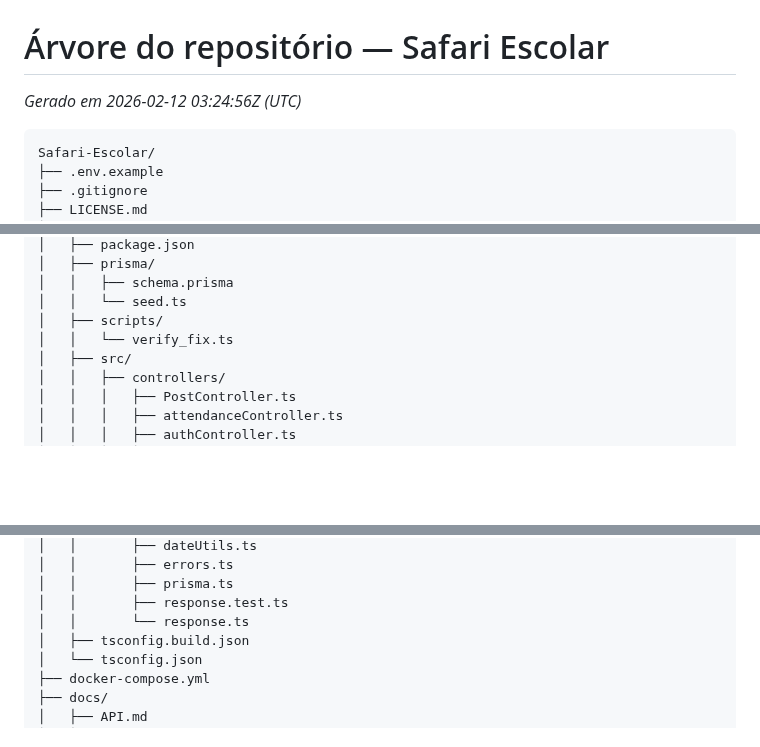
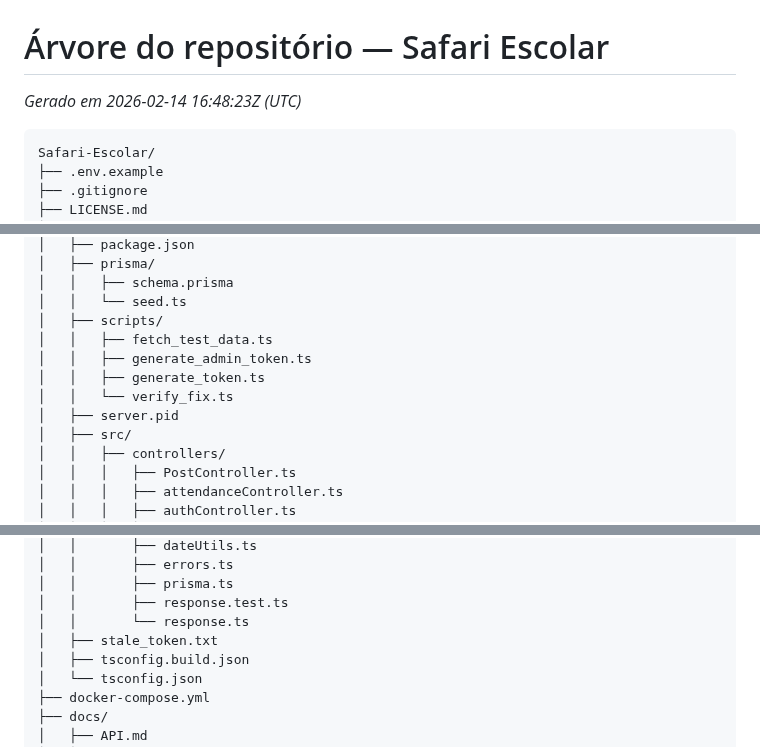
Before and after one commit to pedrobritx/Safari-Escolar, a Markdown page: docs/tree.md, 3 parts joined by grey strips. Rendered like a GitHub page; blank space fills up the shorter version.

Commit message:
Auto-update tree.md

````diff
--- a/docs/tree.md
+++ b/docs/tree.md
@@ -1,5 +1,5 @@
 # Árvore do repositório — Safari Escolar
-*Gerado em 2026-02-12 03:24:56Z (UTC)*
+*Gerado em 2026-02-14 16:48:23Z (UTC)*
 
 ```
 Safari-Escolar/
@@ -38,7 +38,11 @@ Safari-Escolar/
 │   │   ├── schema.prisma
 │   │   └── seed.ts
 │   ├── scripts/
+│   │   ├── fetch_test_data.ts
+│   │   ├── generate_admin_token.ts
+│   │   ├── generate_token.ts
 │   │   └── verify_fix.ts
+│   ├── server.pid
 │   ├── src/
 │   │   ├── controllers/
 │   │   │   ├── PostController.ts
@@ -81,6 +85,7 @@ Safari-Escolar/
 │   │       ├── prisma.ts
 │   │       ├── response.test.ts
 │   │       └── response.ts
+│   ├── stale_token.txt
 │   ├── tsconfig.build.json
 │   └── tsconfig.json
 ├── docker-compose.yml
````
